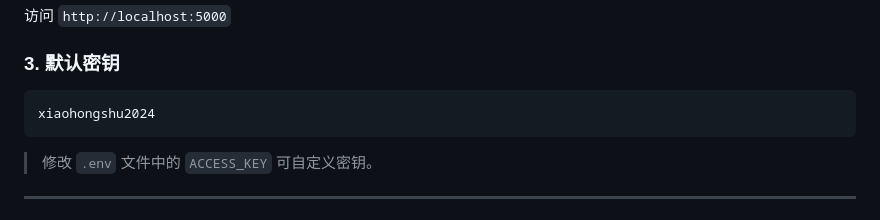
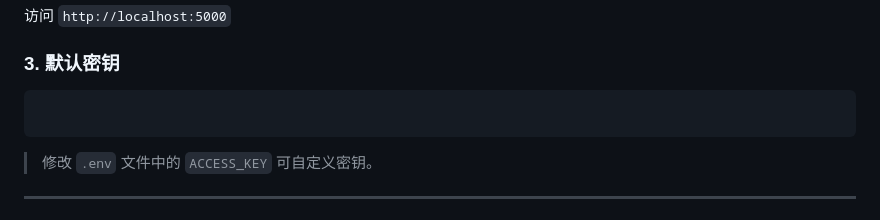
Before and after one commit to fzhe5124-cmyk/xiaohongshu-monitor, a Markdown page: README.md, the part around the change. GitHub-like rendering.

````diff
--- a/README.md
+++ b/README.md
@@ -61,7 +61,7 @@ python web.py
 ### 3. 默认密钥
 
 ```
-xiaohongshu2024
+
 ```
 
 > 修改 `.env` 文件中的 `ACCESS_KEY` 可自定义密钥。
````
